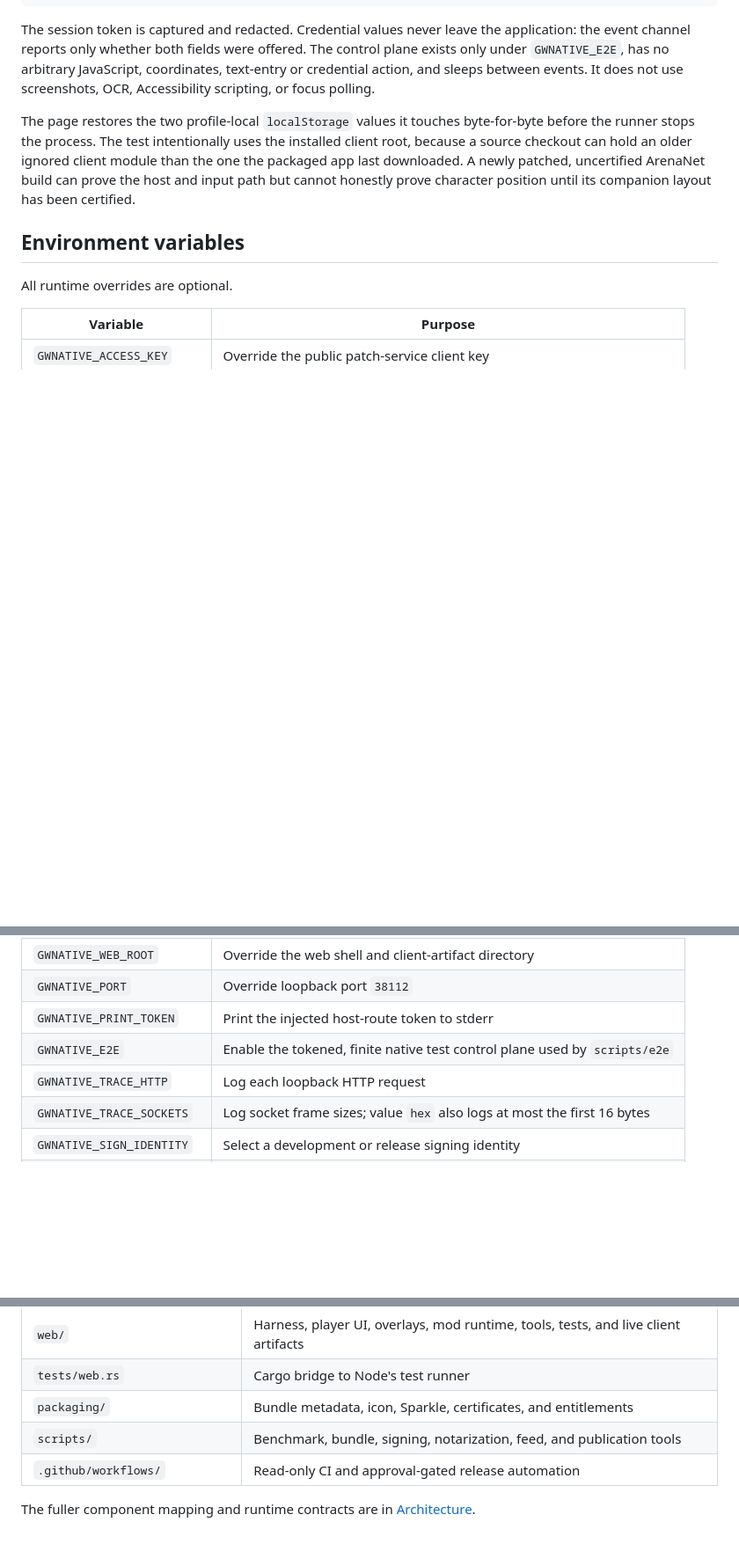
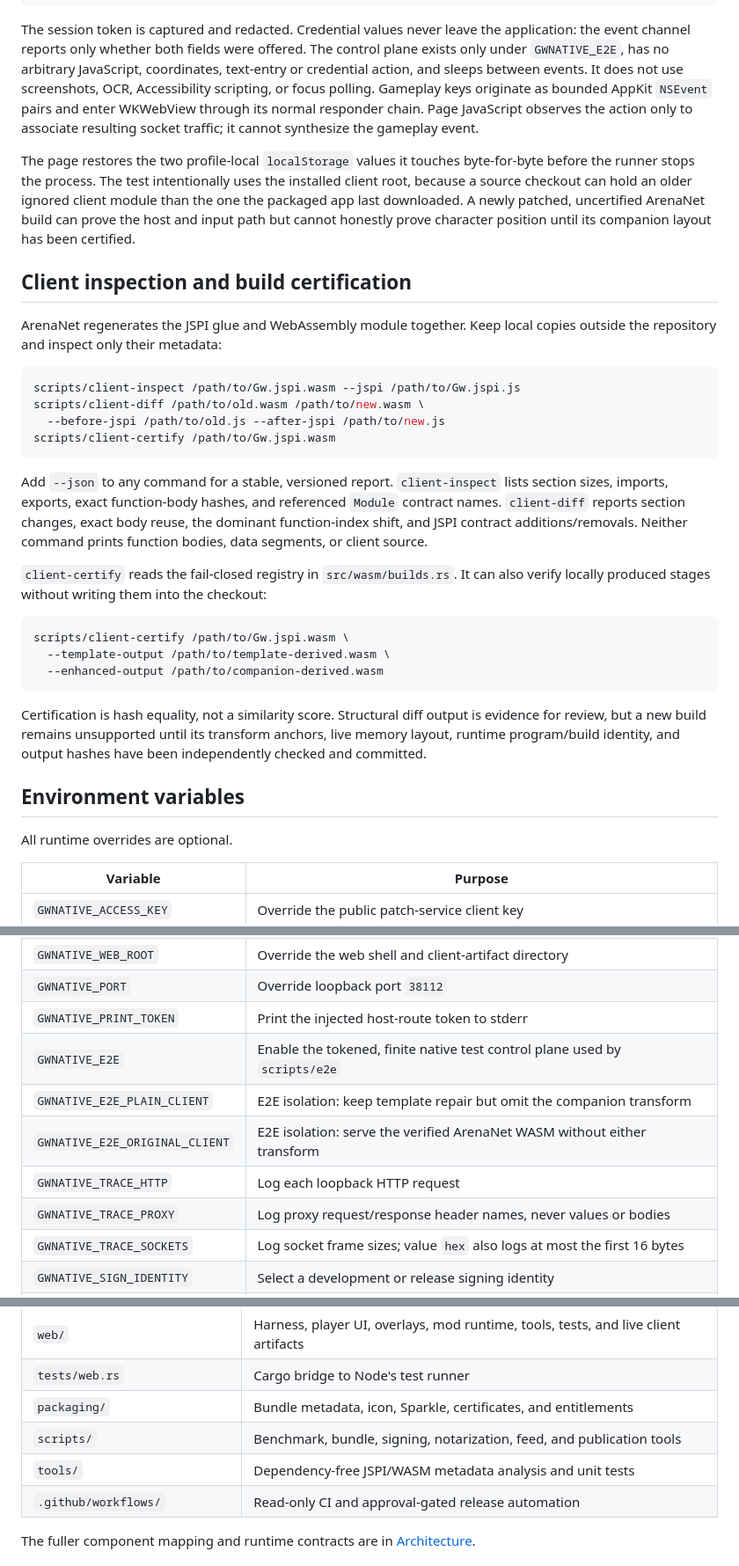
Before and after one commit to jean-humann/gwnative, a Markdown page: docs/development.md, 3 parts joined by grey strips. Shown at 88% size. GitHub-like rendering; blank space fills up the shorter version.

Commit message:
docs(dev): document client certification workflow

````diff
--- a/docs/development.md
+++ b/docs/development.md
@@ -161,6 +161,9 @@ application: the event channel reports only whether both fields were offered.
 The control plane exists only under `GWNATIVE_E2E`, has no arbitrary JavaScript,
 coordinates, text-entry or credential action, and sleeps between events. It
 does not use screenshots, OCR, Accessibility scripting, or focus polling.
+Gameplay keys originate as bounded AppKit `NSEvent` pairs and enter WKWebView
+through its normal responder chain. Page JavaScript observes the action only to
+associate resulting socket traffic; it cannot synthesize the gameplay event.
 
 The page restores the two profile-local `localStorage` values it touches
 byte-for-byte before the runner stops the process. The test intentionally uses
@@ -168,6 +171,38 @@ the installed client root, because a source checkout can hold an older ignored
 client module than the one the packaged app last downloaded. A newly patched,
 uncertified ArenaNet build can prove the host and input path but cannot honestly
 prove character position until its companion layout has been certified.
+
+## Client inspection and build certification
+
+ArenaNet regenerates the JSPI glue and WebAssembly module together. Keep local
+copies outside the repository and inspect only their metadata:
+
+```sh
+scripts/client-inspect /path/to/Gw.jspi.wasm --jspi /path/to/Gw.jspi.js
+scripts/client-diff /path/to/old.wasm /path/to/new.wasm \
+  --before-jspi /path/to/old.js --after-jspi /path/to/new.js
+scripts/client-certify /path/to/Gw.jspi.wasm
+```
+
+Add `--json` to any command for a stable, versioned report. `client-inspect`
+lists section sizes, imports, exports, exact function-body hashes, and referenced
+`Module` contract names. `client-diff` reports section changes, exact body reuse,
+the dominant function-index shift, and JSPI contract additions/removals.
+Neither command prints function bodies, data segments, or client source.
+
+`client-certify` reads the fail-closed registry in `src/wasm/builds.rs`. It can
+also verify locally produced stages without writing them into the checkout:
+
+```sh
+scripts/client-certify /path/to/Gw.jspi.wasm \
+  --template-output /path/to/template-derived.wasm \
+  --enhanced-output /path/to/companion-derived.wasm
+```
+
+Certification is hash equality, not a similarity score. Structural diff output
+is evidence for review, but a new build remains unsupported until its transform
+anchors, live memory layout, runtime program/build identity, and output hashes
+have been independently checked and committed.
 
 ## Environment variables
 
@@ -181,7 +216,10 @@ All runtime overrides are optional.
 | `GWNATIVE_PORT` | Override loopback port `38112` |
 | `GWNATIVE_PRINT_TOKEN` | Print the injected host-route token to stderr |
 | `GWNATIVE_E2E` | Enable the tokened, finite native test control plane used by `scripts/e2e` |
+| `GWNATIVE_E2E_PLAIN_CLIENT` | E2E isolation: keep template repair but omit the companion transform |
+| `GWNATIVE_E2E_ORIGINAL_CLIENT` | E2E isolation: serve the verified ArenaNet WASM without either transform |
 | `GWNATIVE_TRACE_HTTP` | Log each loopback HTTP request |
+| `GWNATIVE_TRACE_PROXY` | Log proxy request/response header names, never values or bodies |
 | `GWNATIVE_TRACE_SOCKETS` | Log socket frame sizes; value `hex` also logs at most the first 16 bytes |
 | `GWNATIVE_SIGN_IDENTITY` | Select a development or release signing identity |
 | `GWNATIVE_NOTARY_PROFILE` | Select the notarytool Keychain profile for `scripts/release` |
@@ -282,6 +320,7 @@ the hardened runtime remains enabled. Published bundles omit it.
 | `tests/web.rs` | Cargo bridge to Node's test runner |
 | `packaging/` | Bundle metadata, icon, Sparkle, certificates, and entitlements |
 | `scripts/` | Benchmark, bundle, signing, notarization, feed, and publication tools |
+| `tools/` | Dependency-free JSPI/WASM metadata analysis and unit tests |
 | `.github/workflows/` | Read-only CI and approval-gated release automation |
 
 The fuller component mapping and runtime contracts are in
````
